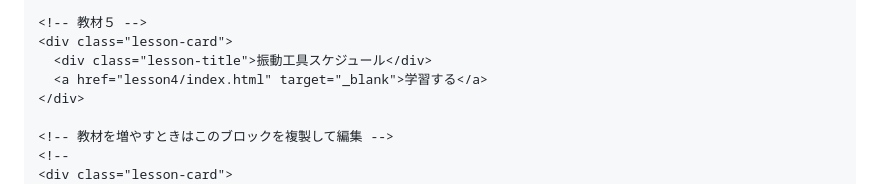
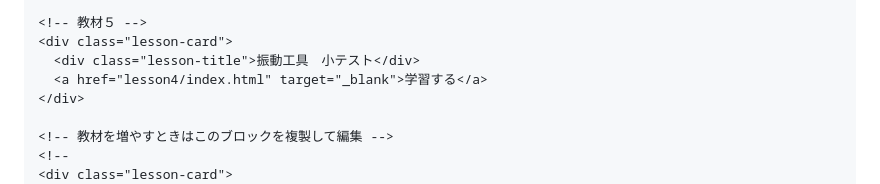
Before and after one commit to usunao1105-cyber/fire-learning, a Markdown page: README.md, the part around the change. Rendered like a GitHub page.

```diff
--- a/README.md
+++ b/README.md
@@ -106,7 +106,7 @@ e-Learning119
 
     <!-- 教材５ -->
     <div class="lesson-card">
-      <div class="lesson-title">振動工具スケジュール</div>
+      <div class="lesson-title">振動工具　小テスト</div>
       <a href="lesson4/index.html" target="_blank">学習する</a>
     </div>
 
```
